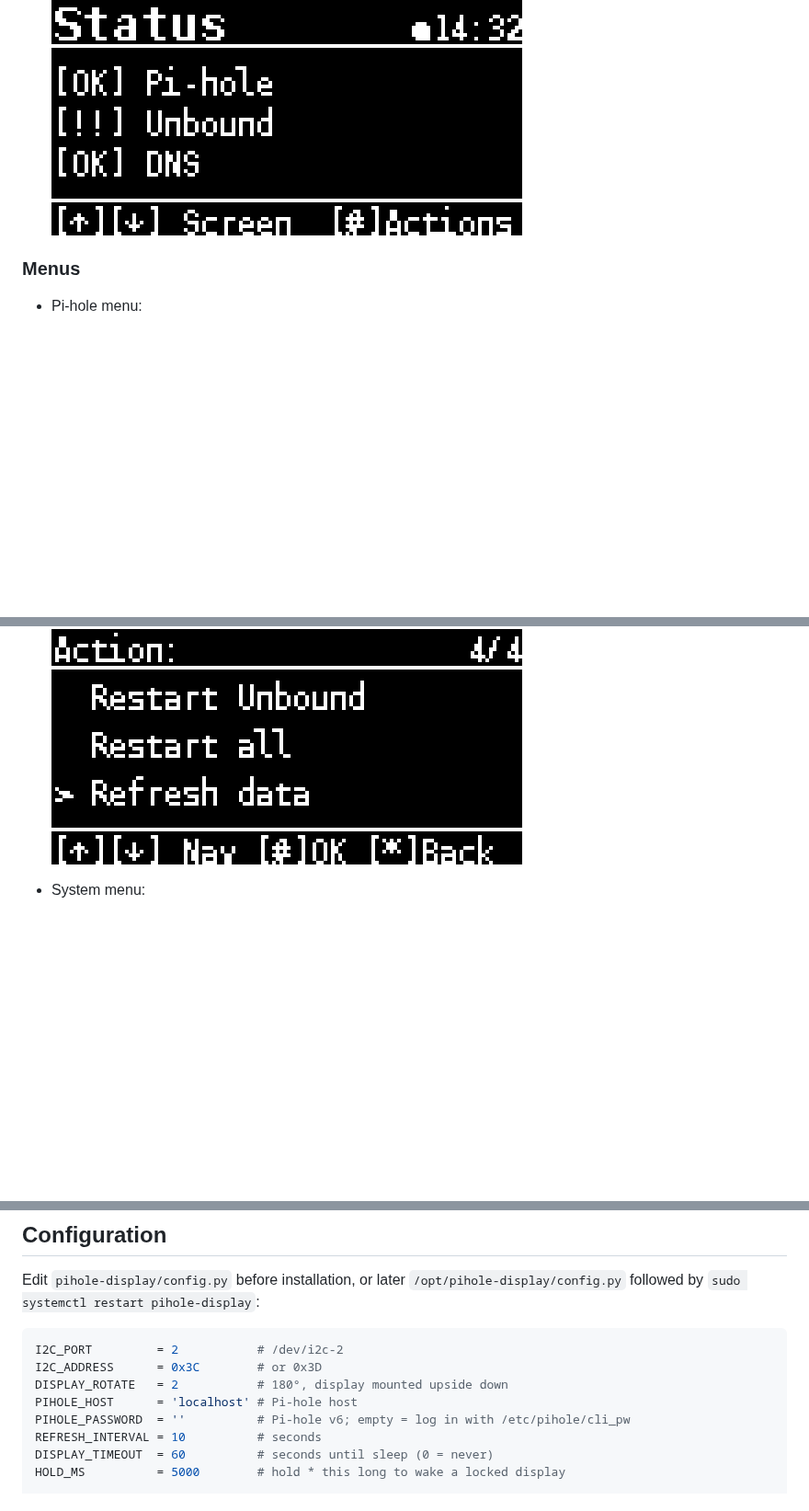
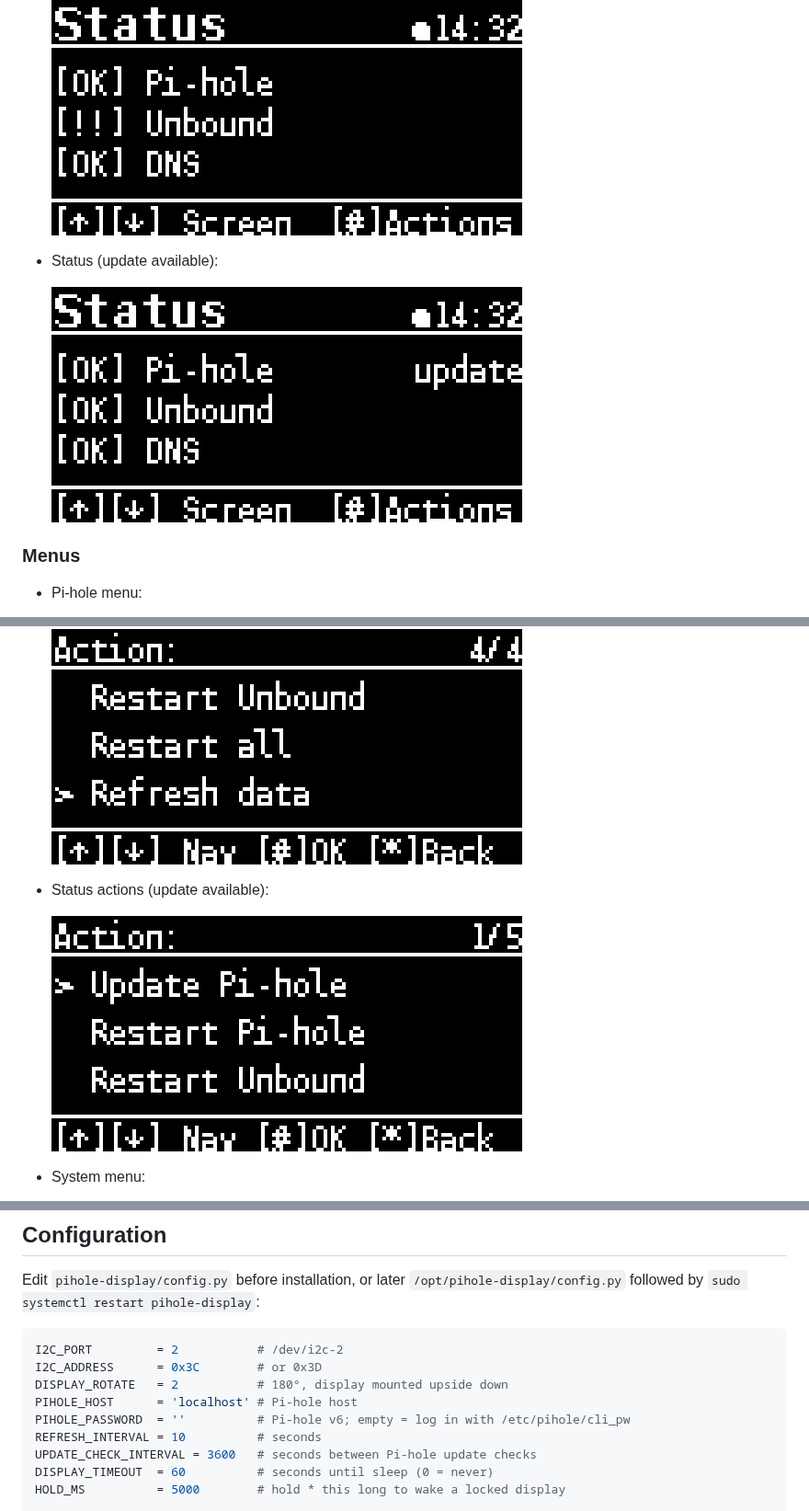
Before and after one commit to Ajimaru/pihole-display, a Markdown page: README.md, 3 parts joined by grey strips. Shown at 92% size. Rendered like a GitHub page; pictures changed too: docs/mockups/09b_status_update.png (added), docs/mockups/14e_menu_status_update.png (added); folded sections open; blank space fills up the shorter version.

Commit message:
feat: add Pi-hole update feature with status notifications and UI enhancements

```diff
--- a/README.md
+++ b/README.md
@@ -173,6 +193,10 @@ To turn the web UI off entirely, set `WEB_ENABLED = False`.
 
   ![Status (error)](docs/mockups/09_status_error.png)
 
+- Status (update available):
+
+  ![Status (update available)](docs/mockups/09b_status_update.png)
+
 ### Menus
 
 - Pi-hole menu:
@@ -198,6 +222,10 @@ To turn the web UI off entirely, set `WEB_ENABLED = False`.
 - Status actions (scrolled):
 
   ![Status actions (scrolled)](docs/mockups/14b_menu_status_scrolled.png)
+
+- Status actions (update available):
+
+  ![Status actions with update](docs/mockups/14e_menu_status_update.png)
 
 - System menu:
 
@@ -302,6 +338,7 @@ DISPLAY_ROTATE   = 2           # 180°, display mounted upside down
 PIHOLE_HOST      = 'localhost' # Pi-hole host
 PIHOLE_PASSWORD  = ''          # Pi-hole v6; empty = log in with /etc/pihole/cli_pw
 REFRESH_INTERVAL = 10          # seconds
+UPDATE_CHECK_INTERVAL = 3600   # seconds between Pi-hole update checks
 DISPLAY_TIMEOUT  = 60          # seconds until sleep (0 = never)
 HOLD_MS          = 5000        # hold * this long to wake a locked display
 
```
Also changed, not shown: other parts of README.md (+31 -3 lines), docs/mockups/07_system.png, docs/mockups/19d_message_updating.png (added), docs/mockups/19e_message_update_ok.png (added), 6 other files.
